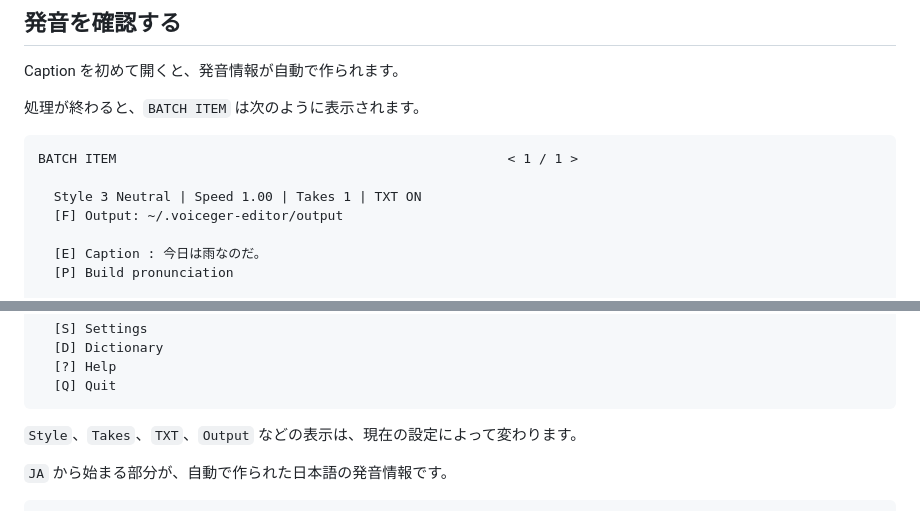
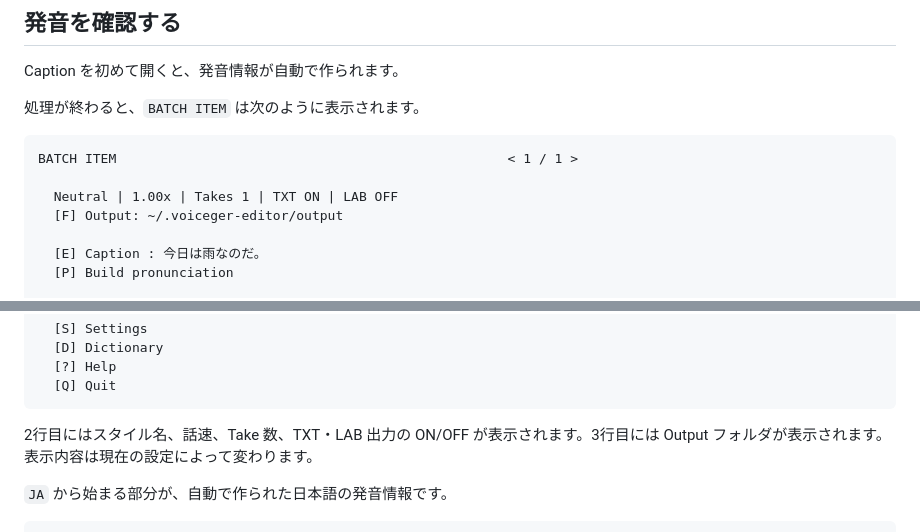
Before and after one commit to sayosomi/voiceger-editor, a Markdown page: docs/ja/tui.md, 2 parts joined by grey strips. GitHub-like rendering.

Commit message:
docs: align Japanese Batch Item summary with current TUI

````diff
--- a/docs/ja/tui.md
+++ b/docs/ja/tui.md
@@ -116,7 +116,7 @@ Caption を初めて開くと、発音情報が自動で作られます。
 ```text
 BATCH ITEM                                                  < 1 / 1 >
 
-  Style 3 Neutral | Speed 1.00 | Takes 1 | TXT ON
+  Neutral | 1.00x | Takes 1 | TXT ON | LAB OFF
   [F] Output: ~/.voiceger-editor/output
 
   [E] Caption : 今日は雨なのだ。
@@ -139,7 +139,7 @@ BATCH ITEM                                                  < 1 / 1 >
   [Q] Quit
 ```
 
-`Style`、`Takes`、`TXT`、`Output` などの表示は、現在の設定によって変わります。
+2行目にはスタイル名、話速、Take 数、TXT・LAB 出力の ON/OFF が表示されます。3行目には Output フォルダが表示されます。表示内容は現在の設定によって変わります。
 
 `JA` から始まる部分が、自動で作られた日本語の発音情報です。
 
````
